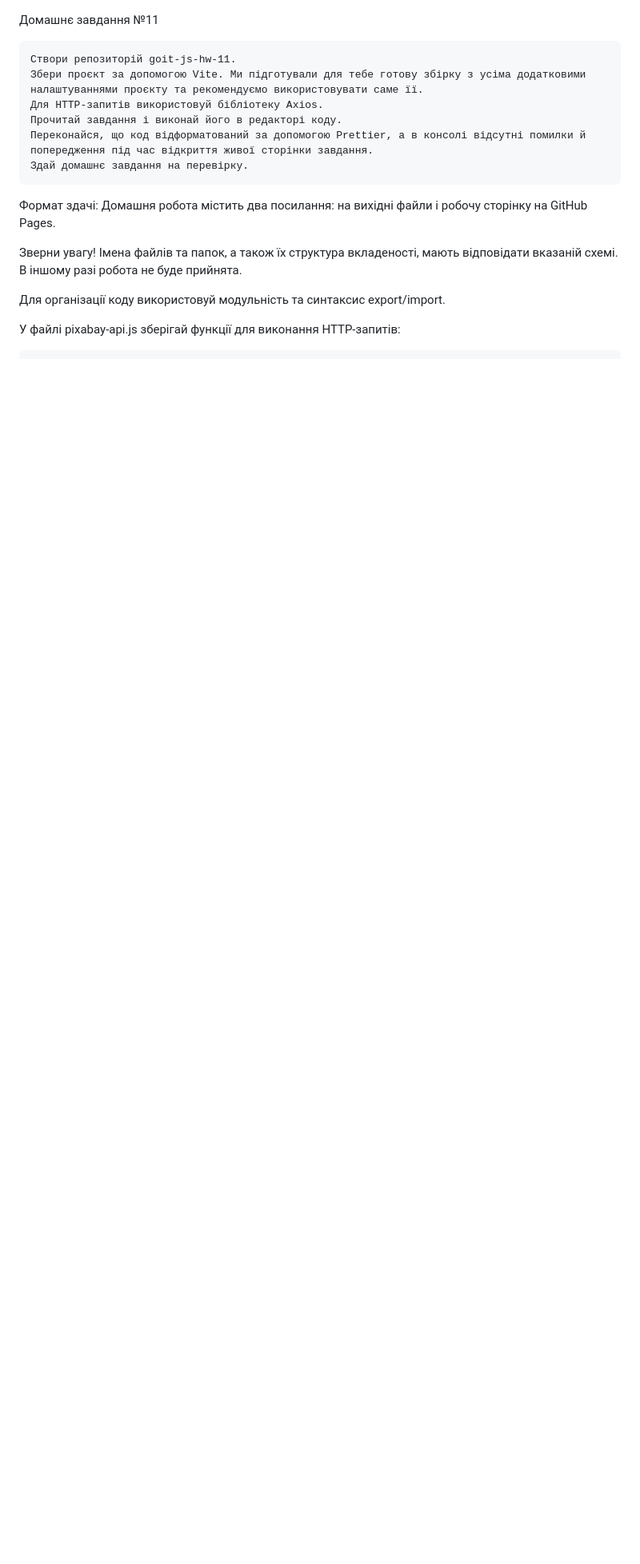
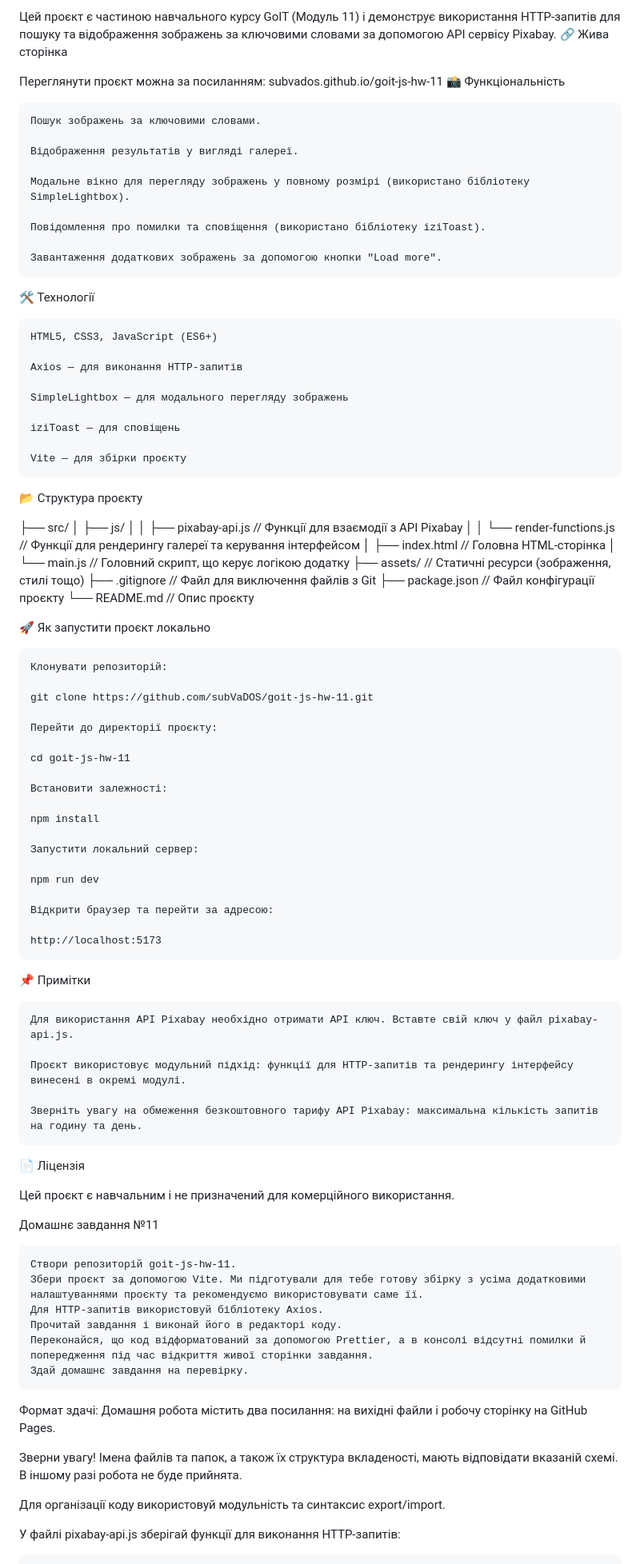
Before and after one commit to subVaDOS/goit-js-hw-11, a Markdown page: README.md, the part around one of its changes. Shown at 80% size. GitHub-like rendering; blank space fills up the shorter version.

```diff
--- a/README.md
+++ b/README.md
@@ -1,5 +1,76 @@
+Цей проєкт є частиною навчального курсу GoIT (Модуль 11) і демонструє
+використання HTTP-запитів для пошуку та відображення зображень за ключовими
+словами за допомогою API сервісу Pixabay. 🔗 Жива сторінка
+
+Переглянути проєкт можна за посиланням: subvados.github.io/goit-js-hw-11 📸
+Функціональність
+
+    Пошук зображень за ключовими словами.
+
+    Відображення результатів у вигляді галереї.
+
+    Модальне вікно для перегляду зображень у повному розмірі (використано бібліотеку SimpleLightbox).
+
+    Повідомлення про помилки та сповіщення (використано бібліотеку iziToast).
+
+    Завантаження додаткових зображень за допомогою кнопки "Load more".
+
+🛠️ Технології
+
+    HTML5, CSS3, JavaScript (ES6+)
+
+    Axios — для виконання HTTP-запитів
+
+    SimpleLightbox — для модального перегляду зображень
+
+    iziToast — для сповіщень
+
+    Vite — для збірки проєкту
+
+📂 Структура проєкту
+
+├── src/ │ ├── js/ │ │ ├── pixabay-api.js // Функції для взаємодії з API Pixabay
+│ │ └── render-functions.js // Функції для рендерингу галереї та керування
+інтерфейсом │ ├── index.html // Головна HTML-сторінка │ └── main.js // Головний
+скрипт, що керує логікою додатку ├── assets/ // Статичні ресурси (зображення,
+стилі тощо) ├── .gitignore // Файл для виключення файлів з Git ├── package.json
+// Файл конфігурації проєкту └── README.md // Опис проєкту
+
+🚀 Як запустити проєкт локально
+
+    Клонувати репозиторій:
+
+    git clone https://github.com/subVaDOS/goit-js-hw-11.git
+
+    Перейти до директорії проєкту:
+
+    cd goit-js-hw-11
+
+    Встановити залежності:
+
+    npm install
+
+    Запустити локальний сервер:
+
+    npm run dev
+
+    Відкрити браузер та перейти за адресою:
+
+    http://localhost:5173
+
+📌 Примітки
+
+    Для використання API Pixabay необхідно отримати API ключ. Вставте свій ключ у файл pixabay-api.js.
+
+    Проєкт використовує модульний підхід: функції для HTTP-запитів та рендерингу інтерфейсу винесені в окремі модулі.
+
+    Зверніть увагу на обмеження безкоштовного тарифу API Pixabay: максимальна кількість запитів на годину та день.
+
+📄 Ліцензія
+
+Цей проєкт є навчальним і не призначений для комерційного використання.
+
 Домашнє завдання №11
-
 
     Створи репозиторій goit-js-hw-11.
     Збери проєкт за допомогою Vite. Ми підготували для тебе готову збірку з усіма додатковими налаштуваннями проєкту та рекомендуємо використовувати саме її.
@@ -8,13 +79,11 @@
     Переконайся, що код відформатований за допомогою Prettier, а в консолі відсутні помилки й попередження під час відкриття живої сторінки завдання.
     Здай домашнє завдання на перевірку.
 
+Формат здачі: Домашня робота містить два посилання: на вихідні файли і робочу
+сторінку на GitHub Pages.
 
-Формат здачі: Домашня робота містить два посилання: на вихідні файли і робочу сторінку на GitHub Pages.
-
-
-Зверни увагу! Імена файлів та папок, а також їх структура вкладеності, мають відповідати вказаній схемі. В іншому разі робота не буде прийнята.
-
-
+Зверни увагу! Імена файлів та папок, а також їх структура вкладеності, мають
+відповідати вказаній схемі. В іншому разі робота не буде прийнята.
 
 Для організації коду використовуй модульність та синтаксис export/import.
 
```
Also changed, not shown: other parts of README.md (+50 -66 lines).
